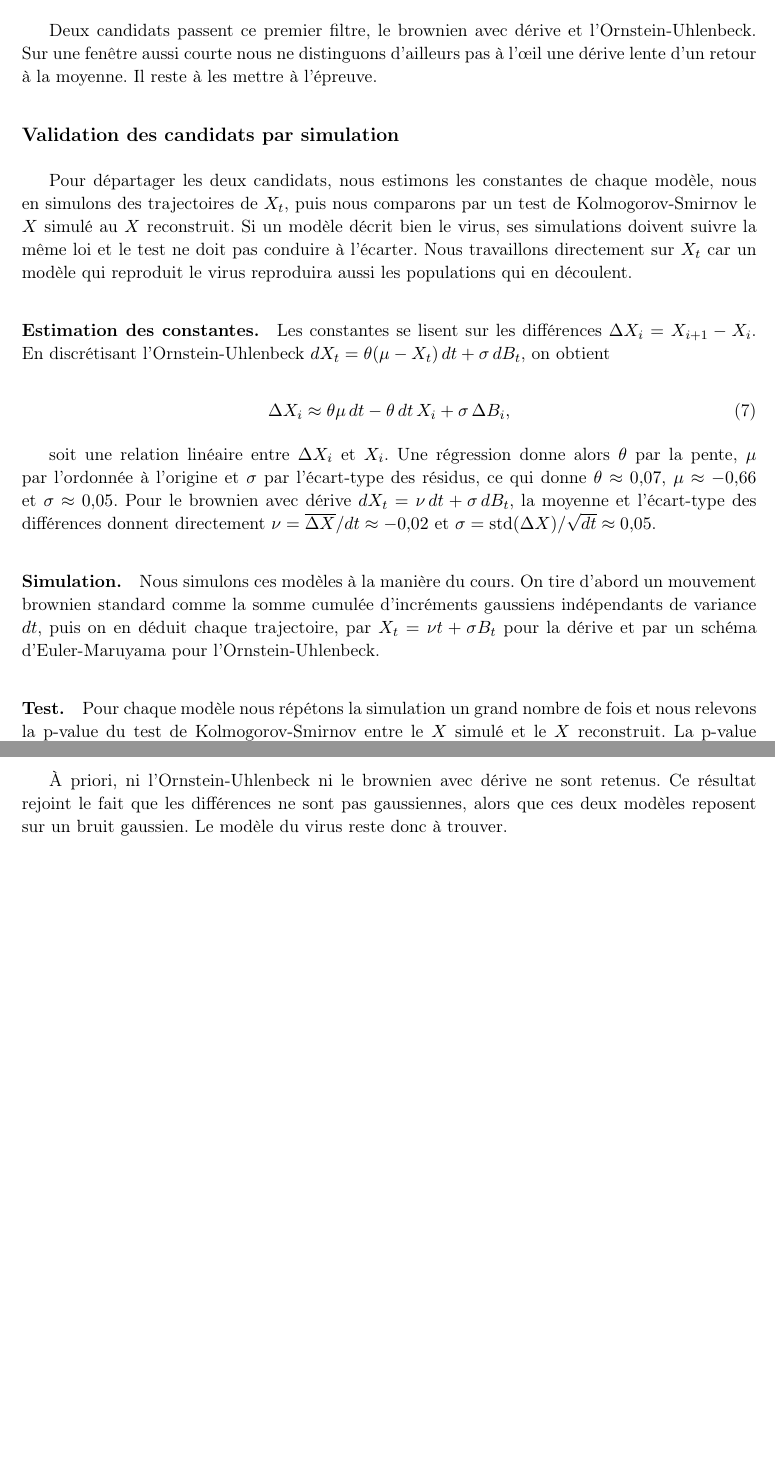
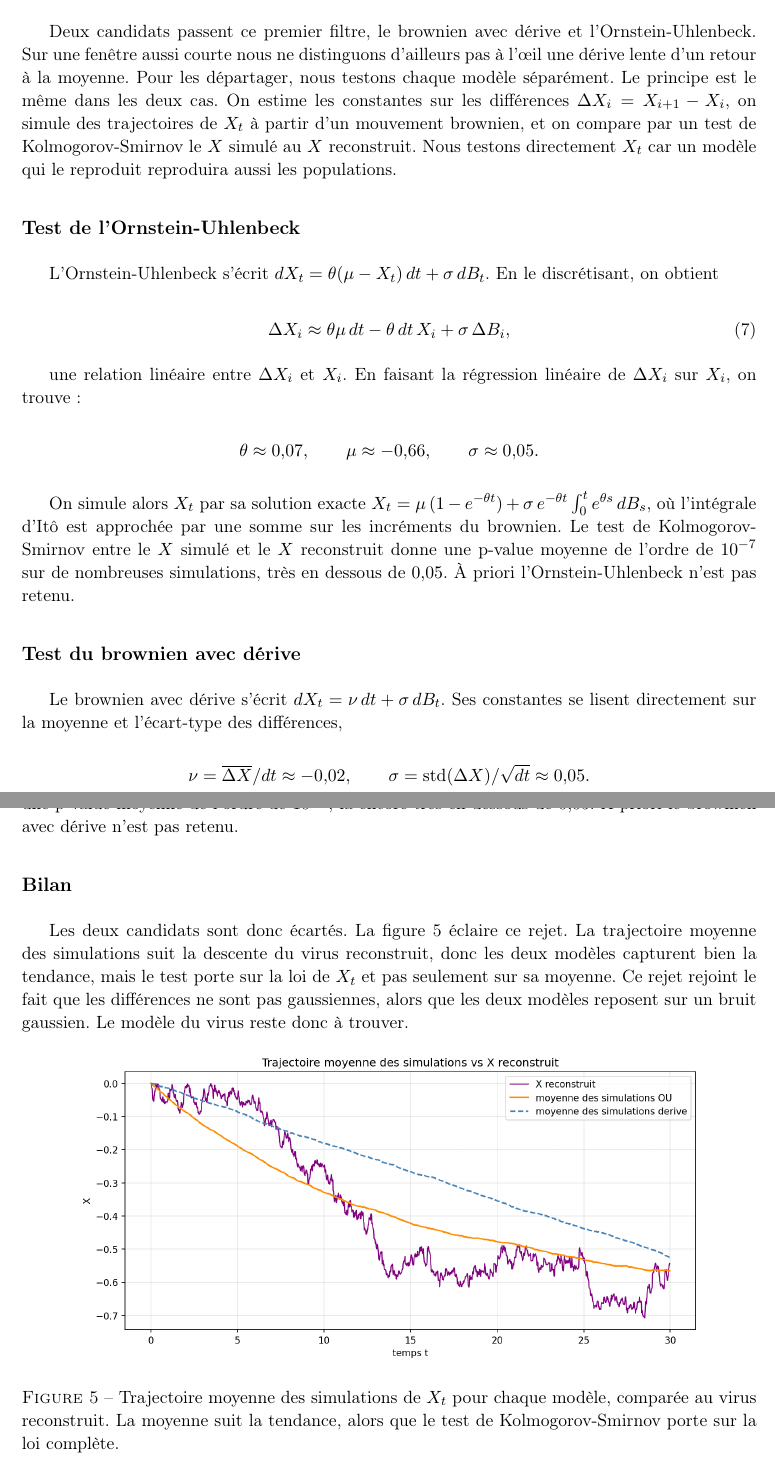
Before and after one commit to Flyioncy/Projet_Stochastiques, a LaTeX document (rapport_local.tex): two parts of pages 5 and 6 of 6, joined at a grey line, cut so that both start at the same text, the shorter picture padded with empty space. Compiled offline with pdfLaTeX.

Commit message:
Local : tests OU et derive en sous-sections separees, simulation par integrale d'Ito
- notebook : simulation OU par solution exacte (integrale d'Ito), figure de la
  trajectoire moyenne des simulations (virus4_Xmean.png).
- rapport : section "test de modele" scindee en deux sous-sections (OU, derive),
  demarche/resultat separes (\begin{center} pour les constantes), simulation via
  integrale d'Ito, figure de trajectoire moyenne, bilan. Plus de "comme en cours".

Co-Authored-By: Claude Opus 4.8 <noreply@anthropic.com>

```diff
--- a/rapport_local.tex
+++ b/rapport_local.tex
@@ -157,24 +157,43 @@ Une première idée naturelle est de passer en revue les modèles vus en cours p
   \label{tab:modeles}
 \end{table}
 
-Deux candidats passent ce premier filtre, le brownien avec dérive et l'Ornstein-Uhlenbeck. Sur une fenêtre aussi courte nous ne distinguons d'ailleurs pas à l'œil une dérive lente d'un retour à la moyenne. Il reste à les mettre à l'épreuve.
+Deux candidats passent ce premier filtre, le brownien avec dérive et l'Ornstein-Uhlenbeck. Sur une fenêtre aussi courte nous ne distinguons d'ailleurs pas à l'œil une dérive lente d'un retour à la moyenne. Pour les départager, nous testons chaque modèle séparément. Le principe est le même dans les deux cas. On estime les constantes sur les différences $\Delta X_i = X_{i+1}-X_i$, on simule des trajectoires de $X_t$ à partir d'un mouvement brownien, et on compare par un test de Kolmogorov-Smirnov le $X$ simulé au $X$ reconstruit. Nous testons directement $X_t$ car un modèle qui le reproduit reproduira aussi les populations.
 
-\subsection*{Validation des candidats par simulation}
+\subsection*{Test de l'Ornstein-Uhlenbeck}
 
-Pour départager les deux candidats, nous estimons les constantes de chaque modèle, nous en simulons des trajectoires de $X_t$, puis nous comparons par un test de Kolmogorov-Smirnov le $X$ simulé au $X$ reconstruit. Si un modèle décrit bien le virus, ses simulations doivent suivre la même loi et le test ne doit pas conduire à l'écarter. Nous travaillons directement sur $X_t$ car un modèle qui reproduit le virus reproduira aussi les populations qui en découlent.
-
-\paragraph{Estimation des constantes.} Les constantes se lisent sur les différences $\Delta X_i = X_{i+1} - X_i$. En discrétisant l'Ornstein-Uhlenbeck $dX_t = \theta(\mu - X_t)\,dt + \sigma\,dB_t$, on obtient
+L'Ornstein-Uhlenbeck s'écrit $dX_t = \theta(\mu - X_t)\,dt + \sigma\,dB_t$. En le discrétisant, on obtient
 
 \begin{equation}\label{eq:ou-disc}
   \Delta X_i \approx \theta\mu\,dt - \theta\,dt\,X_i + \sigma\,\Delta B_i,
 \end{equation}
 
-soit une relation linéaire entre $\Delta X_i$ et $X_i$. Une régression donne alors $\theta$ par la pente, $\mu$ par l'ordonnée à l'origine et $\sigma$ par l'écart-type des résidus, ce qui donne $\theta\approx0{,}07$, $\mu\approx-0{,}66$ et $\sigma\approx0{,}05$. Pour le brownien avec dérive $dX_t = \nu\,dt + \sigma\,dB_t$, la moyenne et l'écart-type des différences donnent directement $\nu = \overline{\Delta X}/dt \approx -0{,}02$ et $\sigma = \mathrm{std}(\Delta X)/\sqrt{dt} \approx 0{,}05$.
+une relation linéaire entre $\Delta X_i$ et $X_i$. En faisant la régression linéaire de $\Delta X_i$ sur $X_i$, on trouve :
 
-\paragraph{Simulation.} Nous simulons ces modèles à la manière du cours. On tire d'abord un mouvement brownien standard comme la somme cumulée d'incréments gaussiens indépendants de variance $dt$, puis on en déduit chaque trajectoire, par $X_t = \nu t + \sigma B_t$ pour la dérive et par un schéma d'Euler-Maruyama pour l'Ornstein-Uhlenbeck.
+\begin{center}
+  $\theta \approx 0{,}07, \qquad \mu \approx -0{,}66, \qquad \sigma \approx 0{,}05.$
+\end{center}
 
-\paragraph{Test.} Pour chaque modèle nous répétons la simulation un grand nombre de fois et nous relevons la p-value du test de Kolmogorov-Smirnov entre le $X$ simulé et le $X$ reconstruit. La p-value moyenne vaut environ $3\cdot10^{-10}$ pour l'Ornstein-Uhlenbeck et $8\cdot10^{-15}$ pour le brownien avec dérive, très en dessous du seuil usuel de $0{,}05$.
+On simule alors $X_t$ par sa solution exacte $X_t = \mu\,(1-e^{-\theta t}) + \sigma\,e^{-\theta t}\int_0^t e^{\theta s}\,dB_s$, où l'intégrale d'Itô est approchée par une somme sur les incréments du brownien. Le test de Kolmogorov-Smirnov entre le $X$ simulé et le $X$ reconstruit donne une p-value moyenne de l'ordre de $10^{-7}$ sur de nombreuses simulations, très en dessous de $0{,}05$. À priori l'Ornstein-Uhlenbeck n'est pas retenu.
 
-À priori, ni l'Ornstein-Uhlenbeck ni le brownien avec dérive ne sont retenus. Ce résultat rejoint le fait que les différences ne sont pas gaussiennes, alors que ces deux modèles reposent sur un bruit gaussien. Le modèle du virus reste donc à trouver.
+\subsection*{Test du brownien avec dérive}
+
+Le brownien avec dérive s'écrit $dX_t = \nu\,dt + \sigma\,dB_t$. Ses constantes se lisent directement sur la moyenne et l'écart-type des différences,
+
+\begin{center}
+  $\nu = \overline{\Delta X}/dt \approx -0{,}02, \qquad \sigma = \mathrm{std}(\Delta X)/\sqrt{dt} \approx 0{,}05.$
+\end{center}
+
+On simule $X_t = \nu\,t + \sigma\,B_t$ à partir du même brownien. Le test de Kolmogorov-Smirnov donne une p-value moyenne de l'ordre de $10^{-9}$, là encore très en dessous de $0{,}05$. À priori le brownien avec dérive n'est pas retenu.
+
+\subsection*{Bilan}
+
+Les deux candidats sont donc écartés. La figure~\ref{fig:xmean} éclaire ce rejet. La trajectoire moyenne des simulations suit la descente du virus reconstruit, donc les deux modèles capturent bien la tendance, mais le test porte sur la loi de $X_t$ et pas seulement sur sa moyenne. Ce rejet rejoint le fait que les différences ne sont pas gaussiennes, alors que les deux modèles reposent sur un bruit gaussien. Le modèle du virus reste donc à trouver.
+
+\begin{figure}[ht]
+  \centering
+  \includegraphics[width=0.85\textwidth]{virus4_Xmean.png}
+  \caption{Trajectoire moyenne des simulations de $X_t$ pour chaque modèle, comparée au virus reconstruit. La moyenne suit la tendance, alors que le test de Kolmogorov-Smirnov porte sur la loi complète.}
+  \label{fig:xmean}
+\end{figure}
 
 \end{document}
```
Also changed, not shown: figures/virus4_Xmean.png (added), 1 other file.
